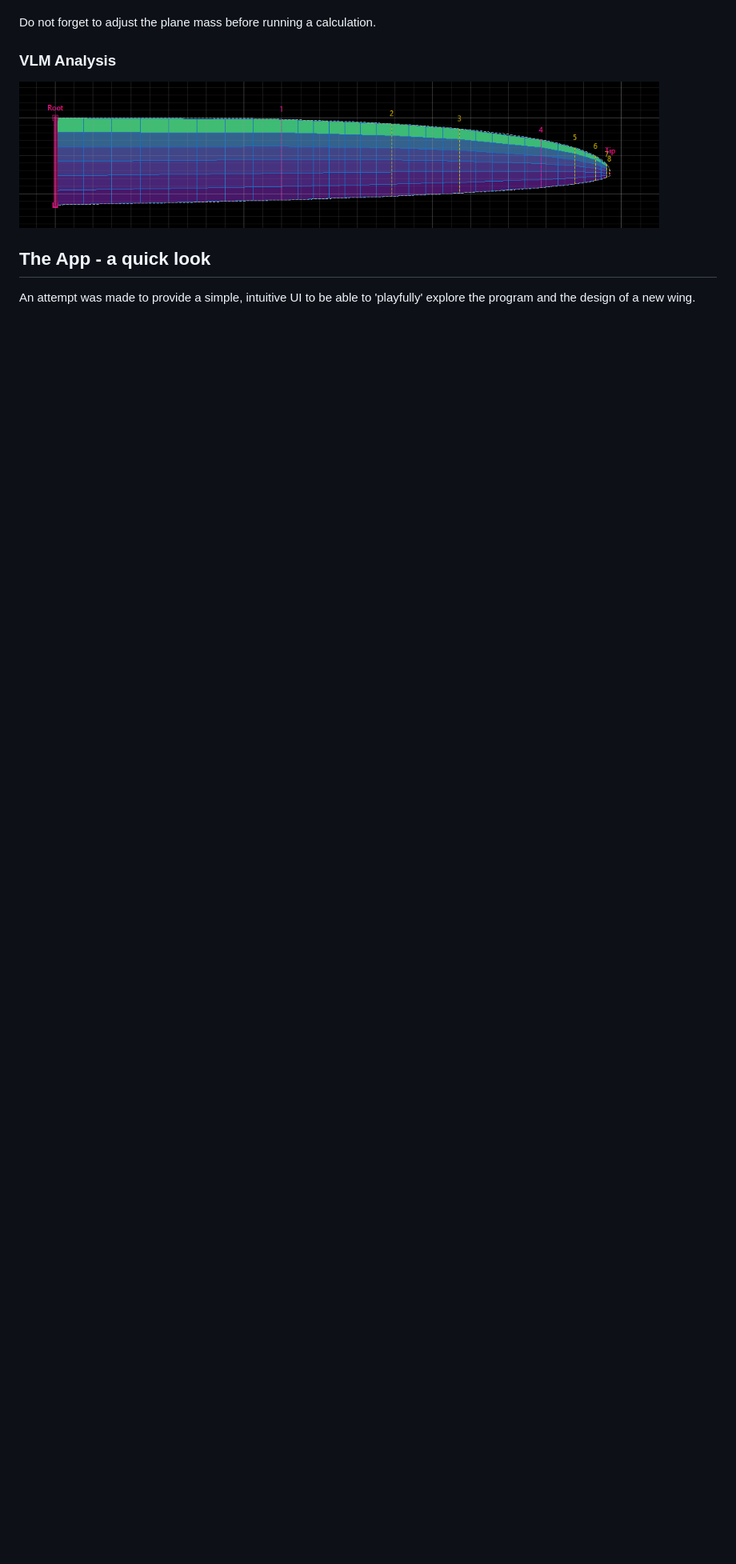
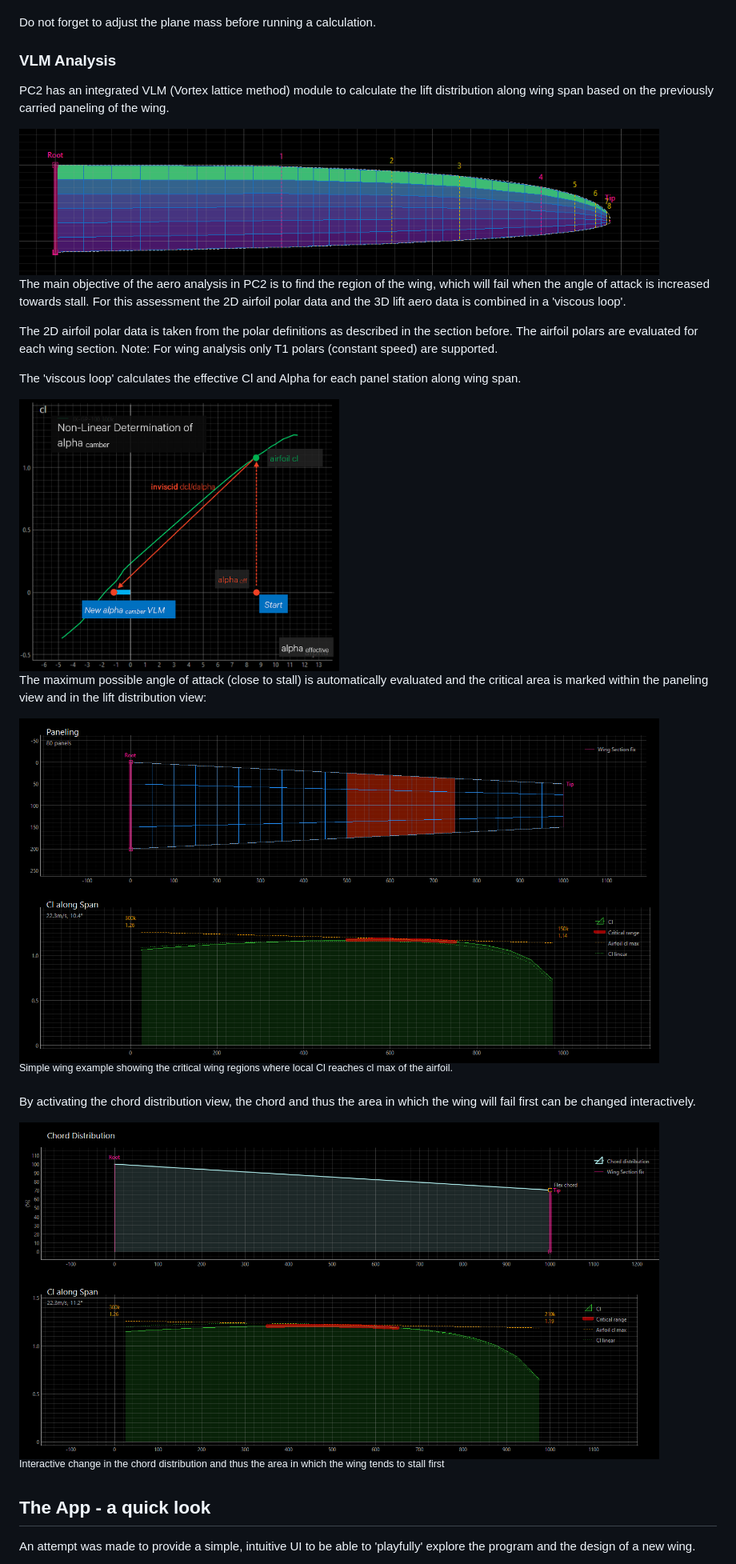
Before and after one commit to jxjo/PlanformCreator2, a Markdown page: README.md, the part around one of its changes. Shown at 80% size. Drawn GitHub-style; pictures changed too: images/vlm_cl_max.png (added), images/vlm_cl_max_with_chord.png (added), images/vlm_viscous_loop.png (added); blank space fills up the shorter version.

```diff
--- a/README.md
+++ b/README.md
@@ -222,10 +222,29 @@ Do not forget to adjust the plane mass before running a calculation.
 
 ### VLM Analysis
 
+PC2 has an integrated VLM (Vortex lattice method) module to calculate the lift distribution along wing span based on the previously carried paneling of the wing.
 
 <img src="./images/vlm_cp_panel.png" width="800" />
 
+The main objective of the aero analysis in PC2 is to find the region of the wing, which will fail when the angle of attack is increased towards stall. For this assessment the 2D airfoil polar data and the 3D lift aero data is combined in a 'viscous loop'.
 
+The 2D airfoil polar data is taken from the polar definitions as described in the section before. The airfoil polars are evaluated for each wing section. Note: For wing analysis only T1 polars (constant speed) are supported.
+
+The 'viscous loop' calculates the effective Cl and Alpha for each panel station along wing span.
+
+<img src="./images/vlm_viscous_loop.png" width="400" />
+
+The maximum possible angle of attack (close to stall) is automatically evaluated and the critical area is marked within the paneling view and in the lift distribution view:
+
+<img src="images/vlm_cl_max.png" width="800" />
+
+<sup>Simple wing example showing the critical wing regions where local Cl reaches cl max of the airfoil.</sup>
+
+By activating the chord distribution view, the chord and thus the area in which the wing will fail first can be changed interactively.
+
+<img src="images/vlm_cl_max_with_chord.png" width="800" />
+
+<sup>Interactive change in the chord distribution and thus the area in which the wing tends to stall first</sup>
 
 
 ## The App - a quick look
```
Also changed, not shown: other parts of README.md (+6 -4 lines), images/Wing_sections_and_Airfoils.png (deleted), 3 other files.
